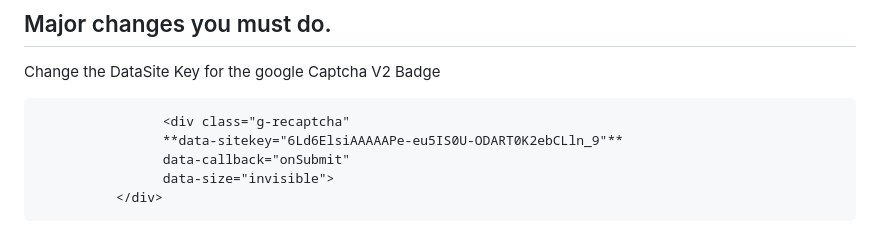
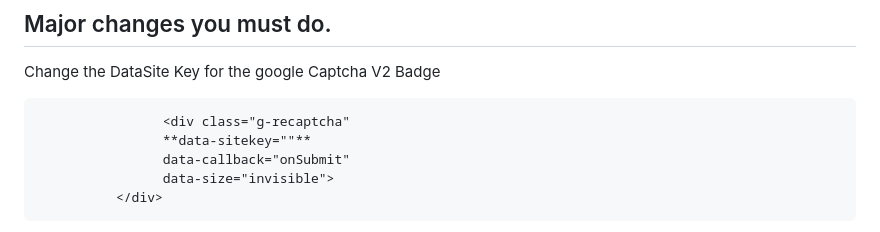
Before and after one commit to LarryTheFatCat/modern-login-design, a Markdown page: README.md, the part around the change. Rendered like a GitHub page.

````diff
--- a/README.md
+++ b/README.md
@@ -66,7 +66,7 @@ Change the DataSite Key for the google Captcha V2 Badge
 
 ```
                 <div class="g-recaptcha"
-                **data-sitekey="6Ld6ElsiAAAAAPe-eu5IS0U-ODART0K2ebCLln_9"**
+                **data-sitekey=""**
                 data-callback="onSubmit"
                 data-size="invisible">
           </div>
````
